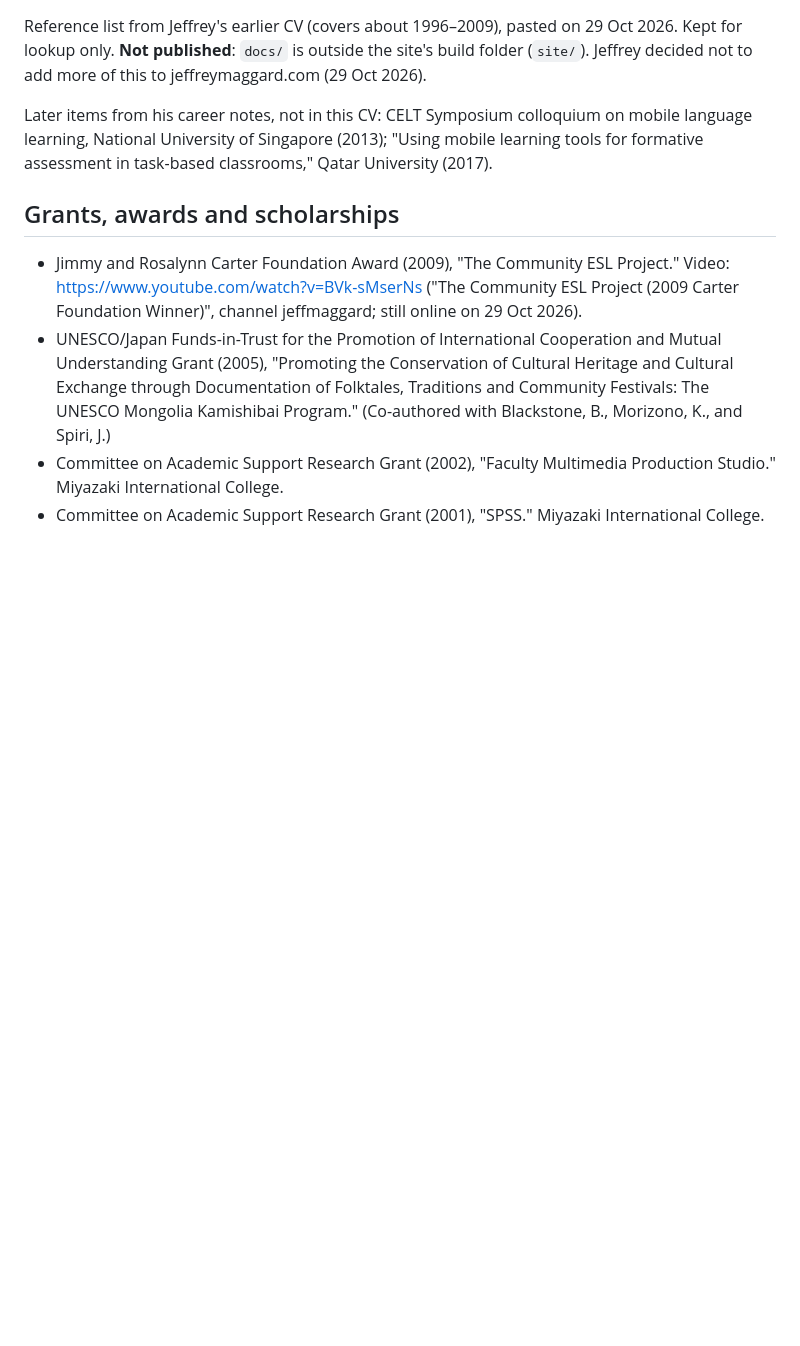
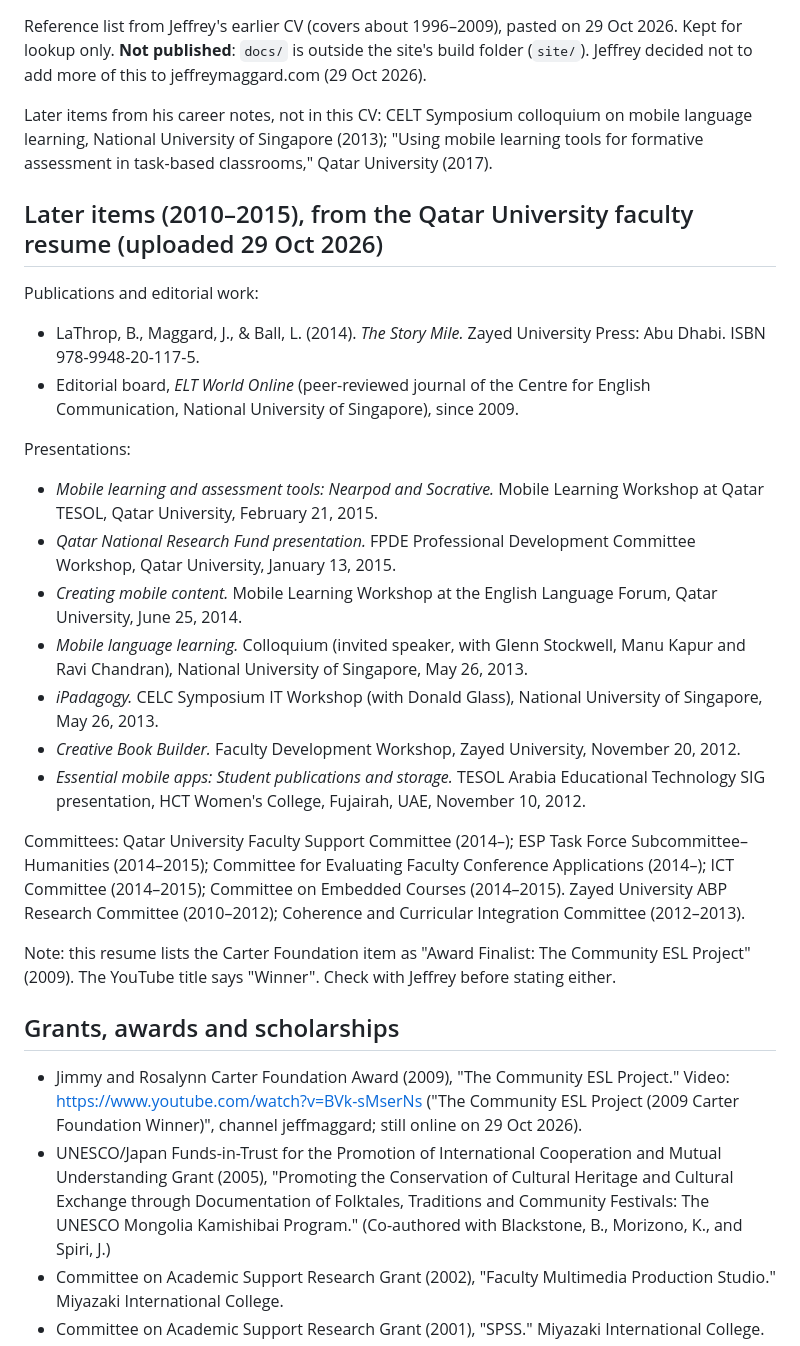
Before and after one commit to jeff-maggard/jeffreymaggard-site, a Markdown page: docs/cv-publications-presentations.md, the part around the change. Rendered like a GitHub page; blank space fills up the shorter version.

Commit message:
docs: add 2010-2015 items from QU faculty resume
Co-Authored-By: Claude Opus 5.5 <noreply@anthropic.com>
Claude-Session: https://claude.ai/code/session_01BaT6a6VR8wXUtNSRAbm432

```diff
--- a/docs/cv-publications-presentations.md
+++ b/docs/cv-publications-presentations.md
@@ -7,6 +7,25 @@ Jeffrey decided not to add more of this to jeffreymaggard.com (29 Oct 2026).
 Later items from his career notes, not in this CV: CELT Symposium colloquium on mobile language
 learning, National University of Singapore (2013); "Using mobile learning tools for formative
 assessment in task-based classrooms," Qatar University (2017).
+
+## Later items (2010–2015), from the Qatar University faculty resume (uploaded 29 Oct 2026)
+
+Publications and editorial work:
+- LaThrop, B., Maggard, J., & Ball, L. (2014). *The Story Mile.* Zayed University Press: Abu Dhabi. ISBN 978-9948-20-117-5.
+- Editorial board, *ELT World Online* (peer-reviewed journal of the Centre for English Communication, National University of Singapore), since 2009.
+
+Presentations:
+- *Mobile learning and assessment tools: Nearpod and Socrative.* Mobile Learning Workshop at Qatar TESOL, Qatar University, February 21, 2015.
+- *Qatar National Research Fund presentation.* FPDE Professional Development Committee Workshop, Qatar University, January 13, 2015.
+- *Creating mobile content.* Mobile Learning Workshop at the English Language Forum, Qatar University, June 25, 2014.
+- *Mobile language learning.* Colloquium (invited speaker, with Glenn Stockwell, Manu Kapur and Ravi Chandran), National University of Singapore, May 26, 2013.
+- *iPadagogy.* CELC Symposium IT Workshop (with Donald Glass), National University of Singapore, May 26, 2013.
+- *Creative Book Builder.* Faculty Development Workshop, Zayed University, November 20, 2012.
+- *Essential mobile apps: Student publications and storage.* TESOL Arabia Educational Technology SIG presentation, HCT Women's College, Fujairah, UAE, November 10, 2012.
+
+Committees: Qatar University Faculty Support Committee (2014–); ESP Task Force Subcommittee–Humanities (2014–2015); Committee for Evaluating Faculty Conference Applications (2014–); ICT Committee (2014–2015); Committee on Embedded Courses (2014–2015). Zayed University ABP Research Committee (2010–2012); Coherence and Curricular Integration Committee (2012–2013).
+
+Note: this resume lists the Carter Foundation item as "Award Finalist: The Community ESL Project" (2009). The YouTube title says "Winner". Check with Jeffrey before stating either.
 
 ## Grants, awards and scholarships
 
```
